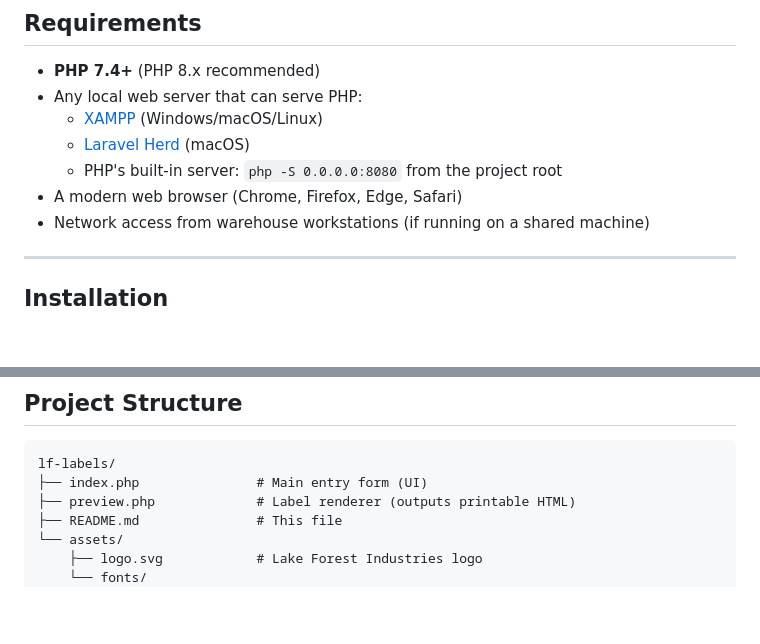
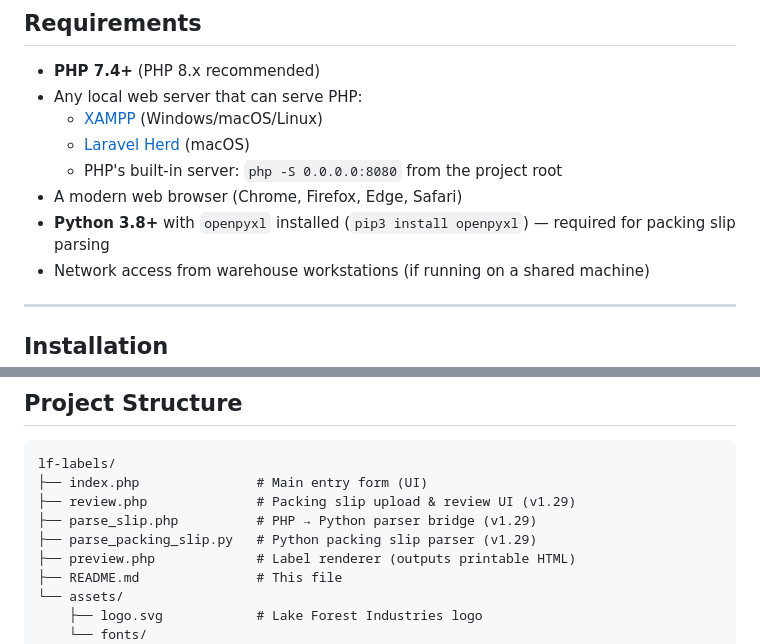
Before and after one commit to lepritard/labels, a Markdown page: README.md, 2 parts joined by grey strips. Rendered like a GitHub page; blank space fills up the shorter version.

````diff
--- a/README.md
+++ b/README.md
@@ -28,6 +28,7 @@ A local PHP web application that generates printable box and pallet labels for i
   - [Laravel Herd](https://herd.laravel.com/) (macOS)
   - PHP's built-in server: `php -S 0.0.0.0:8080` from the project root
 - A modern web browser (Chrome, Firefox, Edge, Safari)
+- **Python 3.8+** with `openpyxl` installed (`pip3 install openpyxl`) — required for packing slip parsing
 - Network access from warehouse workstations (if running on a shared machine)
 
 ---
@@ -82,6 +83,9 @@ Navigate to the app URL in any browser on your network. The main form has two ta
 ```
 lf-labels/
 ├── index.php               # Main entry form (UI)
+├── review.php              # Packing slip upload & review UI (v1.29)
+├── parse_slip.php          # PHP → Python parser bridge (v1.29)
+├── parse_packing_slip.py   # Python packing slip parser (v1.29)
 ├── preview.php             # Label renderer (outputs printable HTML)
 ├── README.md               # This file
 └── assets/
````
Also changed, not shown: other parts of README.md (+13 -1 lines).
